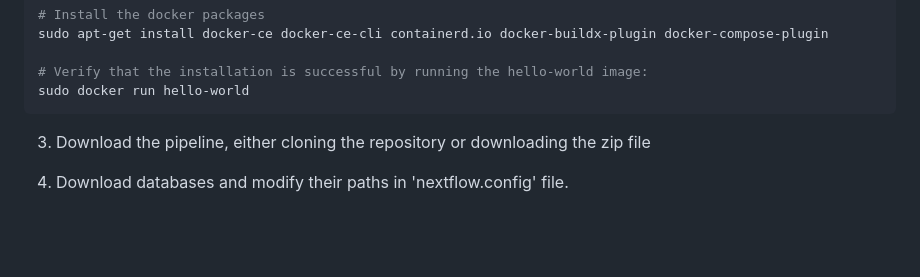
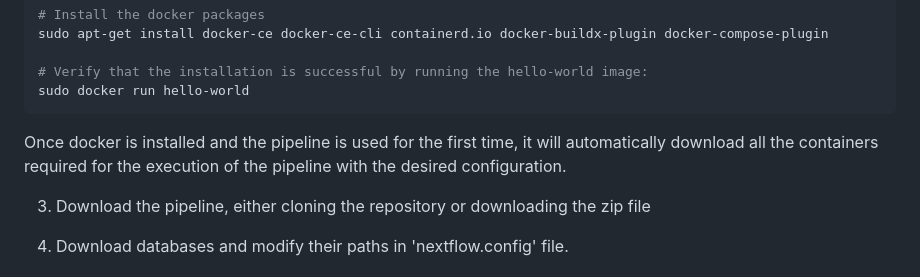
Before and after one commit to gene2dis/BugBuster, a Markdown page: README.md, the part around the change. GitHub-like rendering; blank space fills up the shorter version.

````diff
--- a/README.md
+++ b/README.md
@@ -71,6 +71,8 @@ sudo apt-get install docker-ce docker-ce-cli containerd.io docker-buildx-plugin
 # Verify that the installation is successful by running the hello-world image:
 sudo docker run hello-world
 ```
+
+Once docker is installed and the pipeline is used for the first time, it will automatically download all the containers required for the execution of the pipeline with the desired configuration.
 
 3. Download the pipeline, either cloning the repository or downloading the zip file
 
````
